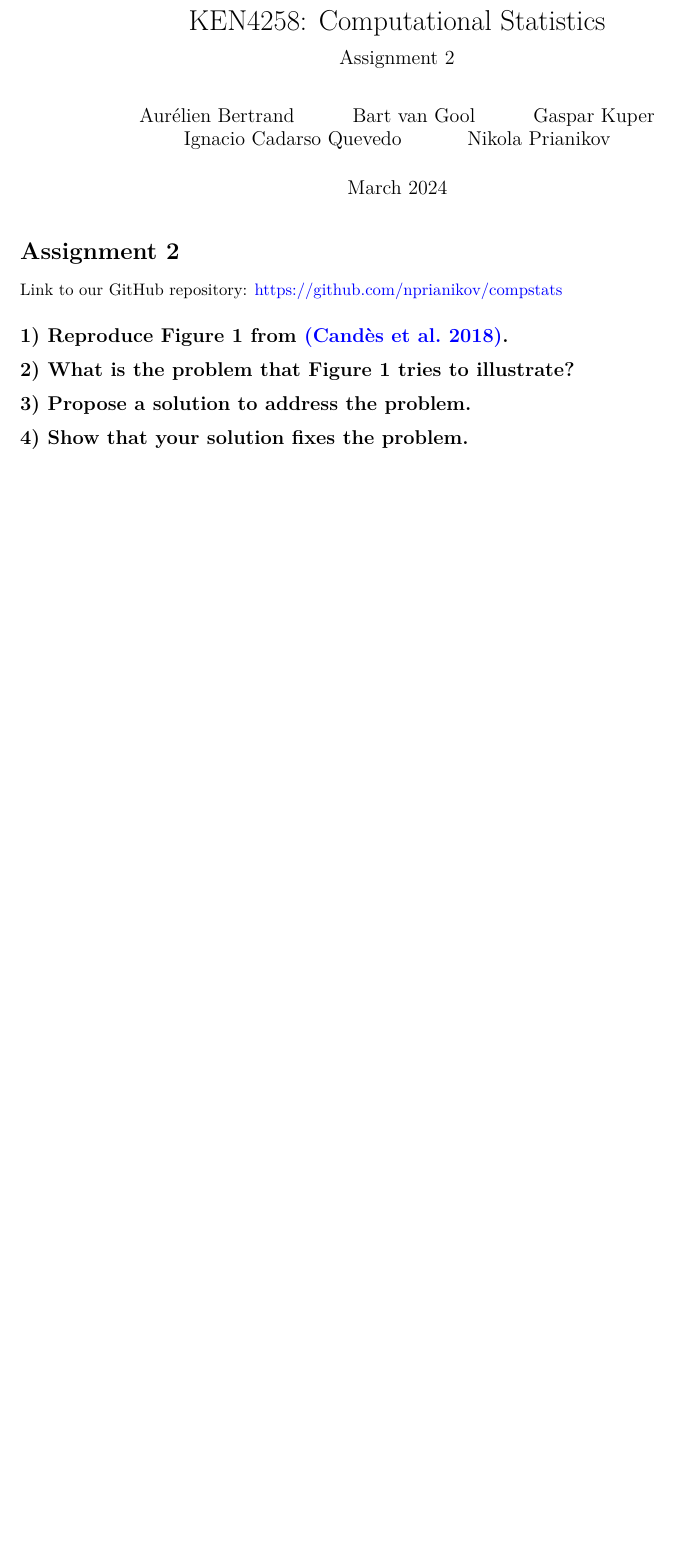
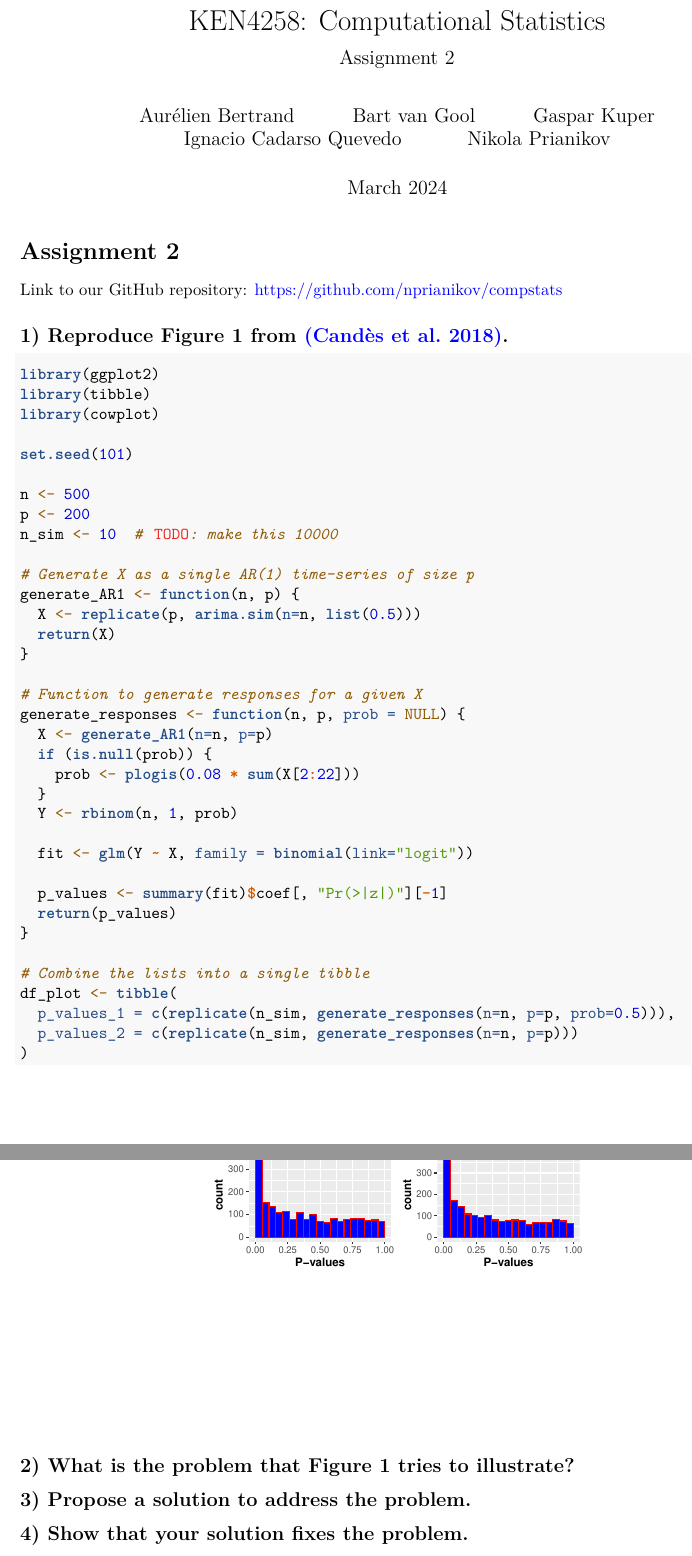
Before and after one commit to nprianikov/compstats, an R Markdown document (Assignment 2/assignment2.Rmd): part of the page before the commit and two parts of pages 1 and 2 of 2 after it, the two joined at a grey line, cut so that both start at the same text, the shorter picture padded with empty space. Rendered offline with R 4.5, knitr and Pandoc, then LaTeX, with nearby package versions.

Commit message:
Optimized version

````diff
--- a/Assignment 2/assignment2.Rmd
+++ b/Assignment 2/assignment2.Rmd
@@ -31,3 +31,42 @@ Link to our GitHub repository: <https://github.com/nprianikov/compstats>
 
 ## 1) Reproduce Figure 1 from [(Candès et al. 2018)](https://arxiv.org/abs/1610.02351).
 
+```{r}
+library(ggplot2)
+library(tibble)
+library(cowplot)
+
+set.seed(101)
+
+n <- 500
+p <- 200
+n_sim <- 10  # TODO: make this 10000
+
+# Generate X as a single AR(1) time-series of size p
+generate_AR1 <- function(n, p) {
+  X <- replicate(p, arima.sim(n=n, list(0.5)))
+  return(X)
+}
+
+# Function to generate responses for a given X
+generate_responses <- function(n, p, prob = NULL) {
+  X <- generate_AR1(n=n, p=p)
+  if (is.null(prob)) {
+    prob <- plogis(0.08 * sum(X[2:22]))
+  }
+  Y <- rbinom(n, 1, prob)
+
+  fit <- glm(Y ~ X, family = binomial(link="logit"))
+
+  p_values <- summary(fit)$coef[, "Pr(>|z|)"][-1]
+  return(p_values)
+}
+
+# Combine the lists into a single tibble
+df_plot <- tibble(
+  p_values_1 = c(replicate(n_sim, generate_responses(n=n, p=p, prob=0.5))),
+  p_values_2 = c(replicate(n_sim, generate_responses(n=n, p=p)))
+)
+```
+
+```{r, echo=FALSE}
````
Also changed, not shown: Assignment 2/assignment2.Rmd (22 more changed lines).
